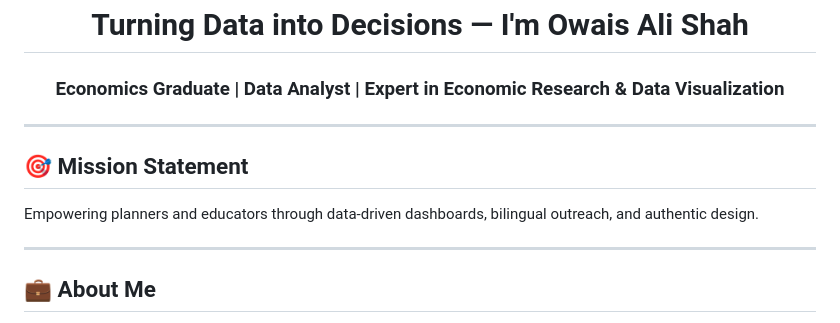
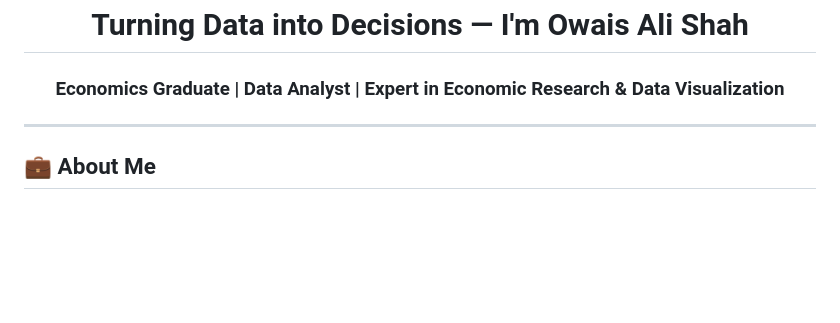
Before and after one commit to econ-owais/econ-owais, a Markdown page: README.md, the part around the change. Drawn GitHub-style; blank space fills up the shorter version.

```diff
--- a/README.md
+++ b/README.md
@@ -8,11 +8,6 @@
 
 <h1 align="center">Turning Data into Decisions — I'm Owais Ali Shah</h1>
 <h3 align="center">Economics Graduate | Data Analyst | Expert in Economic Research & Data Visualization</h3>
-
----
-
-## 🎯 Mission Statement
-Empowering planners and educators through data-driven dashboards, bilingual outreach, and authentic design.
 
 ---
 
```
